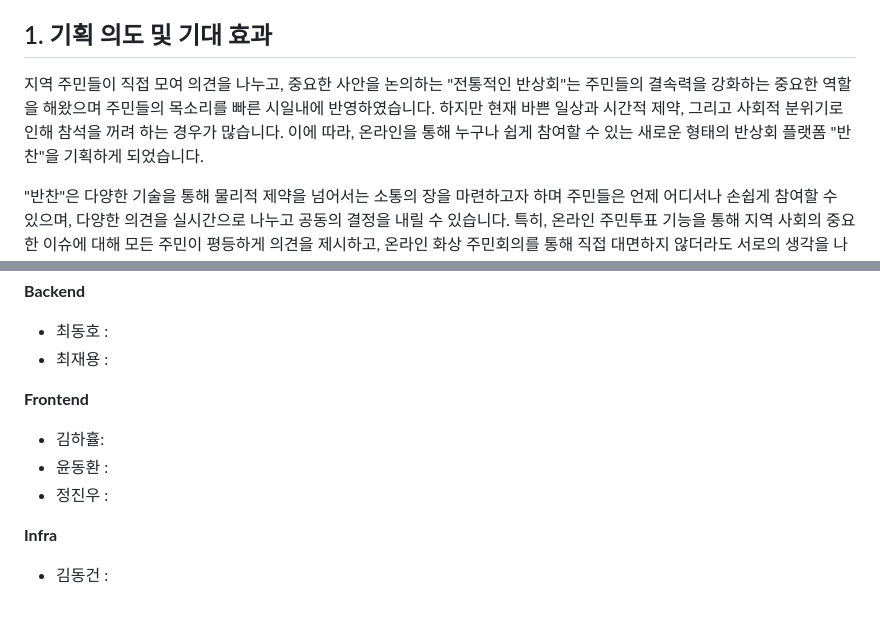
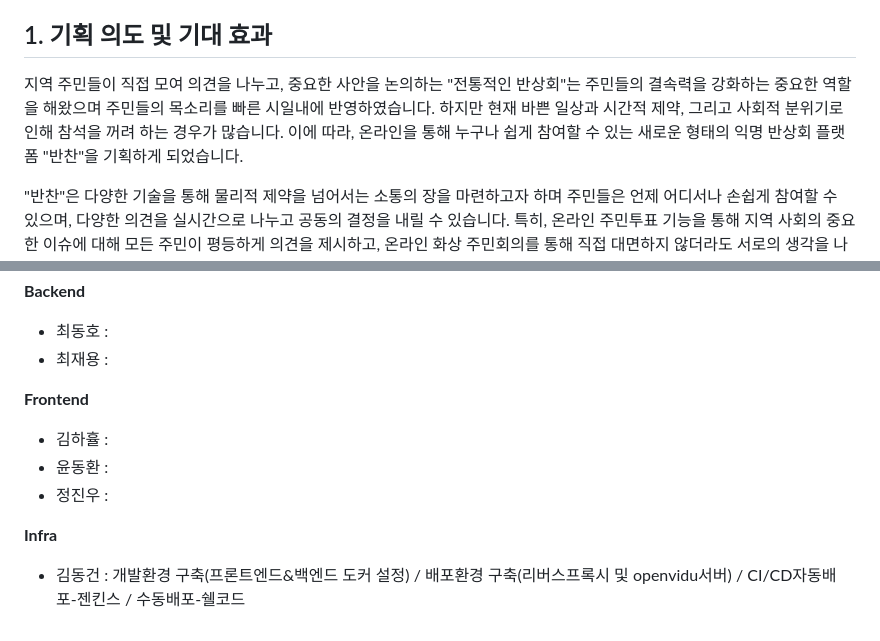
Before and after one commit to wodyddldl333/banchan, a Markdown page: README.md, 2 parts joined by grey strips. Drawn GitHub-style.

Commit message:
[Docs] 리드미 수정

```diff
--- a/README.md
+++ b/README.md
@@ -12,7 +12,7 @@
 6. [팀원 소개](#팀원-소개)
 
 ## 1. 기획 의도 및 기대 효과
-지역 주민들이 직접 모여 의견을 나누고, 중요한 사안을 논의하는 "전통적인 반상회"는 주민들의 결속력을 강화하는 중요한 역할을 해왔으며 주민들의 목소리를 빠른 시일내에 반영하였습니다. 하지만 현재 바쁜 일상과 시간적 제약, 그리고 사회적 분위기로 인해 참석을 꺼려 하는 경우가 많습니다. 이에 따라, 온라인을 통해 누구나 쉽게 참여할 수 있는 새로운 형태의 반상회 플랫폼 "반찬"을 기획하게 되었습니다.
+지역 주민들이 직접 모여 의견을 나누고, 중요한 사안을 논의하는 "전통적인 반상회"는 주민들의 결속력을 강화하는 중요한 역할을 해왔으며 주민들의 목소리를 빠른 시일내에 반영하였습니다. 하지만 현재 바쁜 일상과 시간적 제약, 그리고 사회적 분위기로 인해 참석을 꺼려 하는 경우가 많습니다. 이에 따라, 온라인을 통해 누구나 쉽게 참여할 수 있는 새로운 형태의 익명 반상회 플랫폼 "반찬"을 기획하게 되었습니다.
 
 "반찬"은 다양한 기술을 통해 물리적 제약을 넘어서는 소통의 장을 마련하고자 하며 주민들은 언제 어디서나 손쉽게 참여할 수 있으며, 다양한 의견을 실시간으로 나누고 공동의 결정을 내릴 수 있습니다. 특히, 온라인 주민투표 기능을 통해 지역 사회의 중요한 이슈에 대해 모든 주민이 평등하게 의견을 제시하고, 온라인 화상 주민회의를 통해 직접 대면하지 않더라도 서로의 생각을 나눌 수 있는 기회를 제공합니다.
 
@@ -114,9 +114,9 @@
 - 최재용 :
 
 **Frontend**
-- 김하휼:
+- 김하휼 :
 - 윤동환 :
 - 정진우 :
 
 **Infra**
-- 김동건 :
+- 김동건 : 개발환경 구축(프론트엔드&백엔드 도커 설정) / 배포환경 구축(리버스프록시 및 openvidu서버) / CI/CD자동배포-젠킨스 / 수동배포-쉘코드
```
